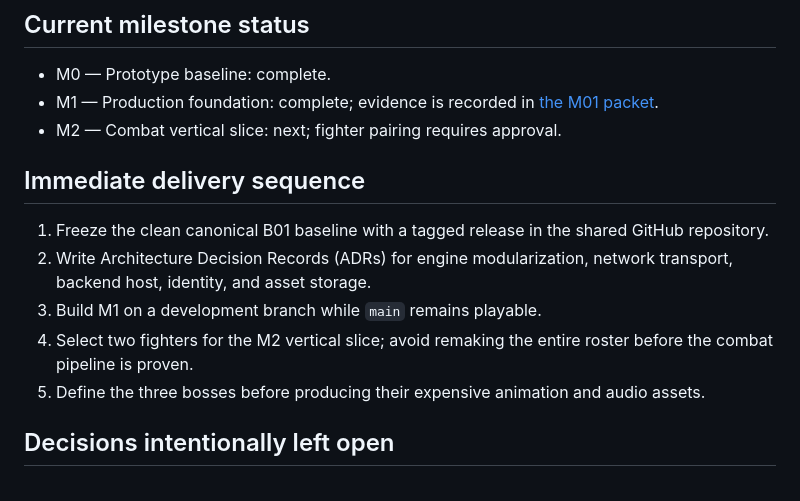
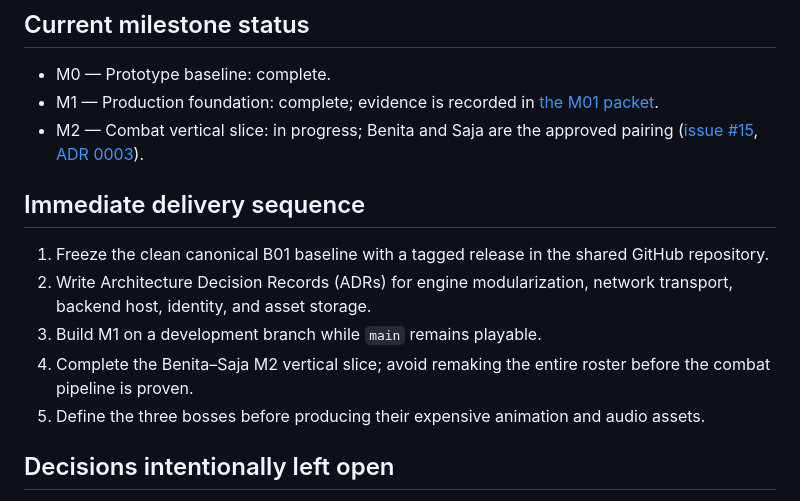
Before and after one commit to CesarBallon/MMCHFGHTR, a Markdown page: ROADMAP.md, the part around the change. Drawn GitHub-style.

Commit message:
Docs: mark M02 Benita-Saja slice in progress

```diff
--- a/ROADMAP.md
+++ b/ROADMAP.md
@@ -26,14 +26,14 @@ The roadmap deliberately separates **combat quality**, **content**, and **networ
 
 - M0 — Prototype baseline: complete.
 - M1 — Production foundation: complete; evidence is recorded in [the M01 packet](docs/milestones/M01-production-foundation/README.md).
-- M2 — Combat vertical slice: next; fighter pairing requires approval.
+- M2 — Combat vertical slice: in progress; Benita and Saja are the approved pairing ([issue #15](https://github.com/CesarBallon/MMCHFGHTR/issues/15), [ADR 0003](docs/adr/0003-m02-benita-saja-vertical-slice.md)).
 
 ## Immediate delivery sequence
 
 1. Freeze the clean canonical B01 baseline with a tagged release in the shared GitHub repository.
 2. Write Architecture Decision Records (ADRs) for engine modularization, network transport, backend host, identity, and asset storage.
 3. Build M1 on a development branch while `main` remains playable.
-4. Select two fighters for the M2 vertical slice; avoid remaking the entire roster before the combat pipeline is proven.
+4. Complete the Benita–Saja M2 vertical slice; avoid remaking the entire roster before the combat pipeline is proven.
 5. Define the three bosses before producing their expensive animation and audio assets.
 
 ## Decisions intentionally left open
```
